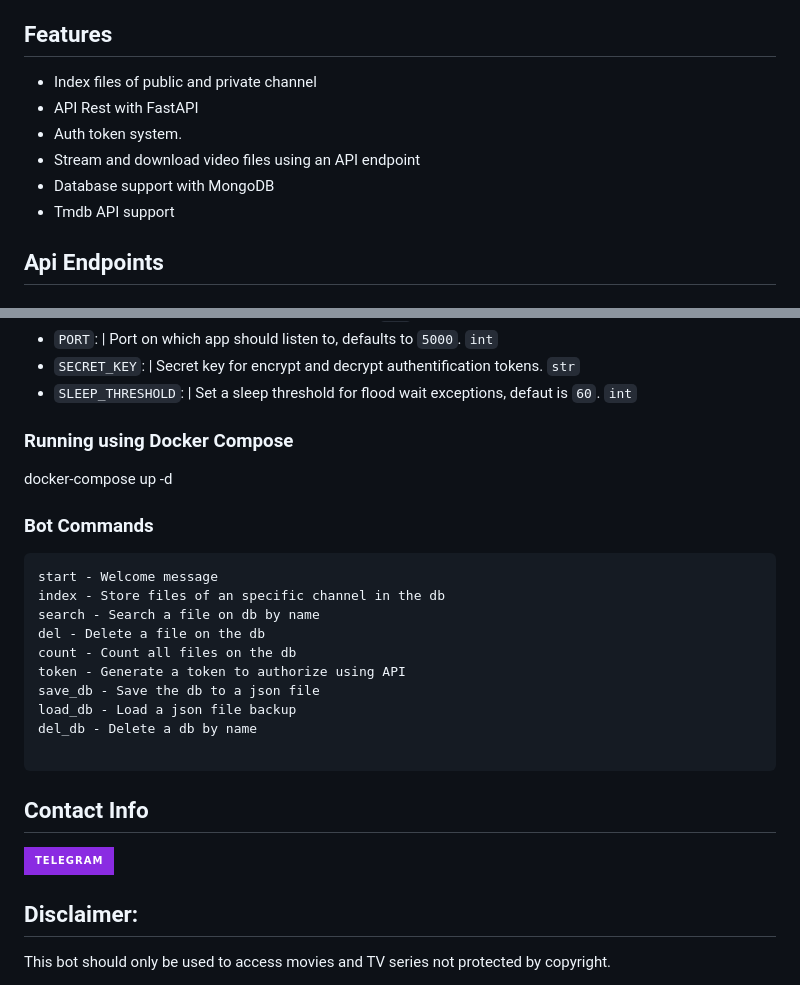
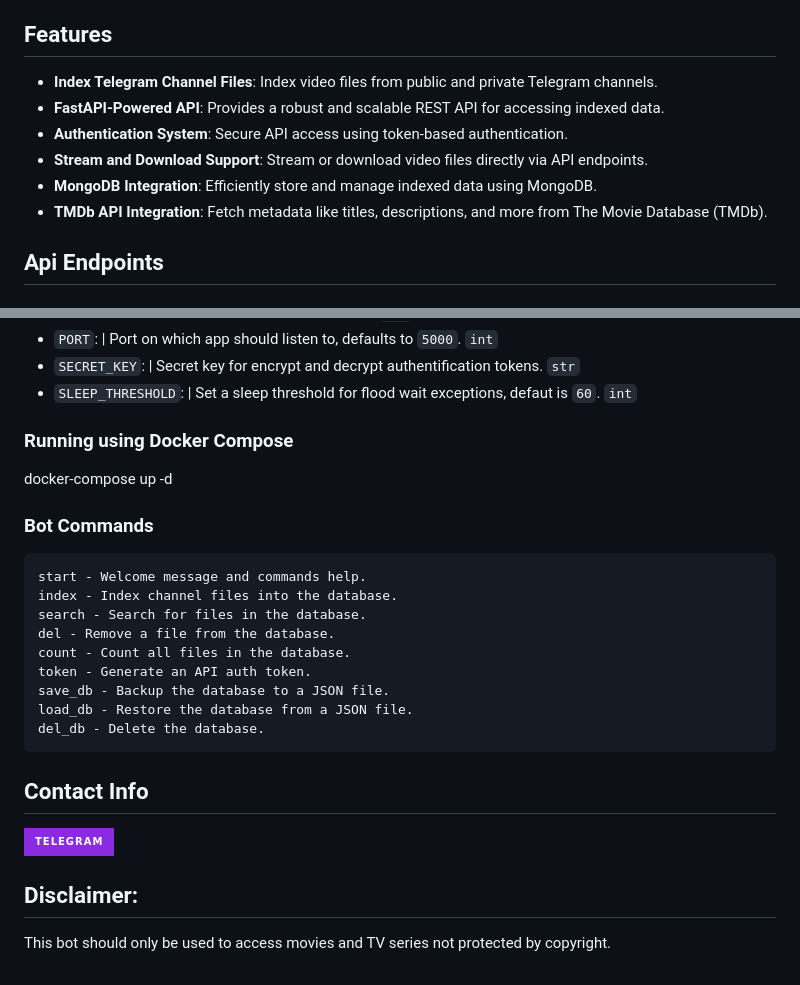
Before and after one commit to Sam-Max/Jackgram, a Markdown page: README.md, 2 parts joined by grey strips. Rendered like a GitHub page; badges without logos.

Commit message:
docs: update README.md

````diff
--- a/README.md
+++ b/README.md
@@ -2,12 +2,12 @@
 
 ## **Features**
 
-- Index files of public and private channel
-- API Rest with FastAPI
-- Auth token system.
-- Stream and download video files using an API endpoint
-- Database support with MongoDB
-- Tmdb API support
+- **Index Telegram Channel Files**: Index video files from public and private Telegram channels.
+- **FastAPI-Powered API**: Provides a robust and scalable REST API for accessing indexed data.
+- **Authentication System**: Secure API access using token-based authentication.
+- **Stream and Download Support**: Stream or download video files directly via API endpoints.
+- **MongoDB Integration**: Efficiently store and manage indexed data using MongoDB.
+- **TMDb API Integration**: Fetch metadata like titles, descriptions, and more from The Movie Database (TMDb).
 
 ## **Api Endpoints**
 
@@ -145,7 +145,6 @@ Add the following environment variables to your config.env file.
 - `SECRET_KEY`: | Secret key for encrypt and decrypt authentification tokens. `str`
 - `SLEEP_THRESHOLD`: | Set a sleep threshold for flood wait exceptions, defaut is `60`. `int`
 
-
 ### **Running using Docker Compose**
 
 docker-compose up -d
@@ -153,23 +152,21 @@ docker-compose up -d
 ### Bot Commands
 
 ```
-start - Welcome message
-index - Store files of an specific channel in the db
-search - Search a file on db by name
-del - Delete a file on the db
-count - Count all files on the db
-token - Generate a token to authorize using API
-save_db - Save the db to a json file
-load_db - Load a json file backup
-del_db - Delete a db by name
-
+start - Welcome message and commands help.
+index - Index channel files into the database.
+search - Search for files in the database.
+del - Remove a file from the database.
+count - Count all files in the database.
+token - Generate an API auth token.
+save_db - Backup the database to a JSON file.
+load_db - Restore the database from a JSON file.
+del_db - Delete the database.
 ```
 
 ## **Contact Info**
 
 [![Telegram Username](https://img.shields.io/static/v1?label=&message=Telegram%20&color=blueviolet&style=for-the-badge&logo=telegram&logoColor=black)](https://t.me/sammax09)
 
-
 ## Disclaimer:
 
 This bot should only be used to access movies and TV series not protected by copyright.
````
Also changed, not shown: other parts of README.md (+1 -1 lines).
